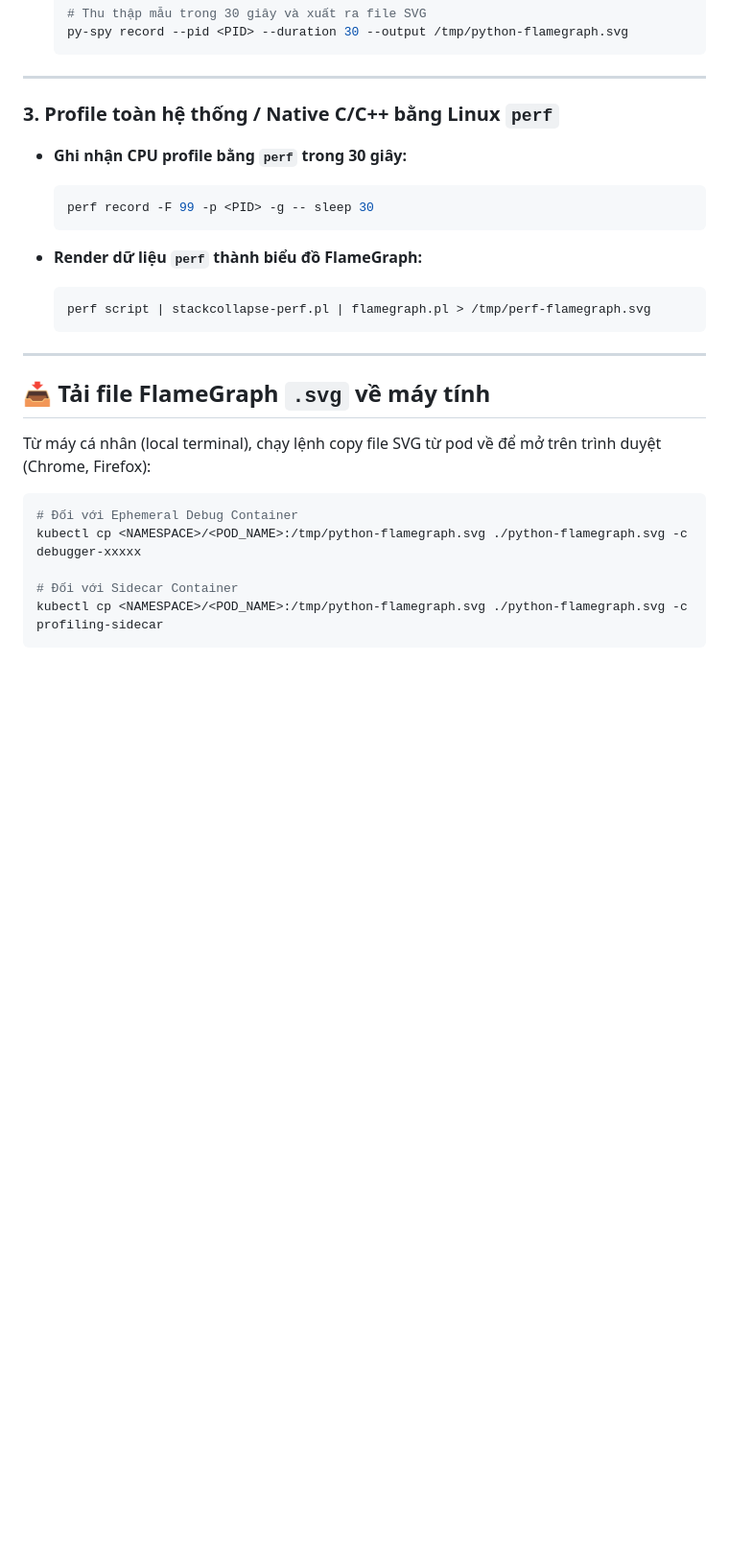
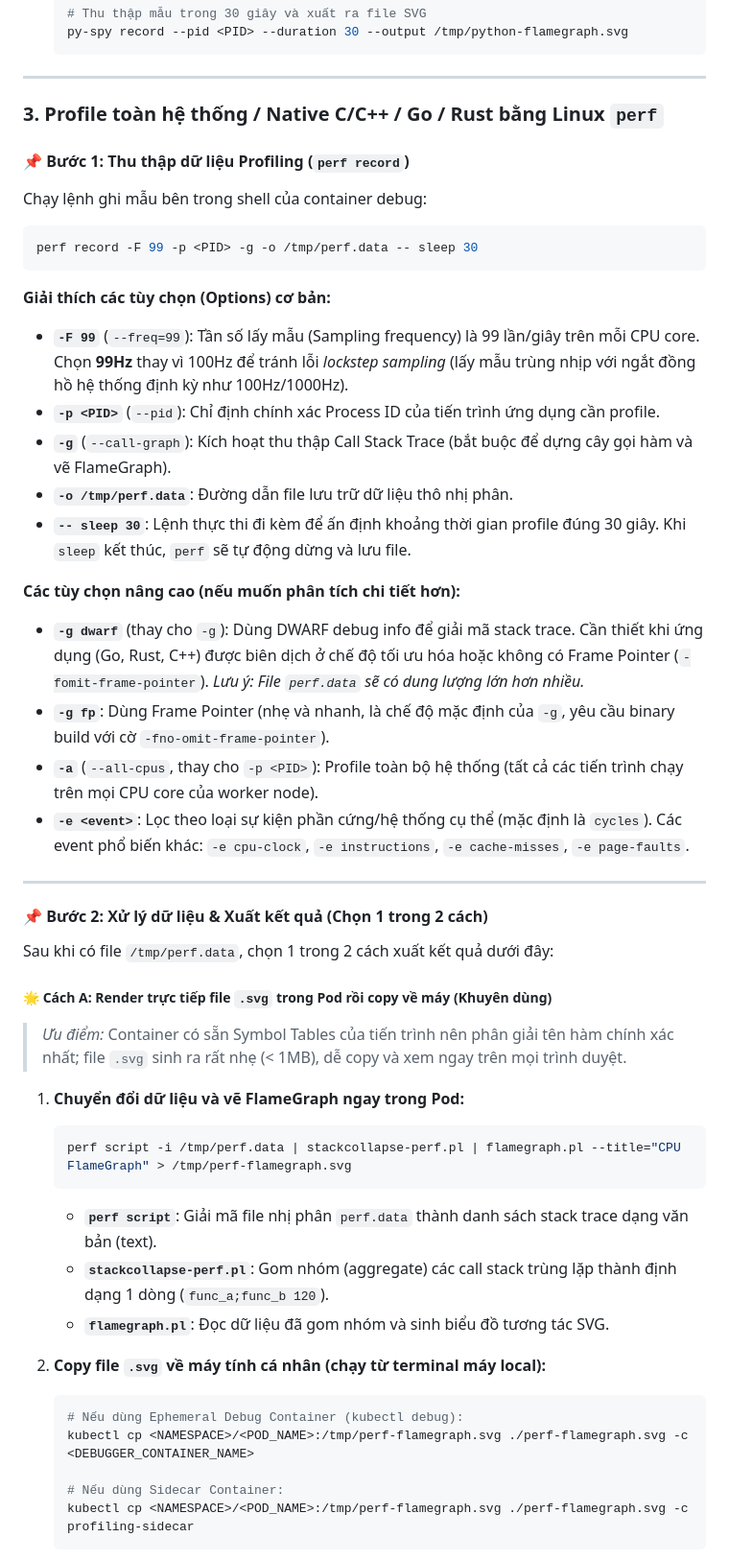
Before and after one commit to duyhustvn/devops, a Markdown page: docker-images/profiling-sidecar/README.md, the part around one of its changes. Shown at 96% size. Rendered like a GitHub page; blank space fills up the shorter version.

````diff
--- a/docker-images/profiling-sidecar/README.md
+++ b/docker-images/profiling-sidecar/README.md
@@ -150,28 +150,51 @@ pgrep -fl python
 
 ---
 
-### 3. Profile toàn hệ thống / Native C/C++ bằng Linux `perf`
+### 3. Profile toàn hệ thống / Native C/C++ / Go / Rust bằng Linux `perf`
 
-* **Ghi nhận CPU profile bằng `perf` trong 30 giây:**
-  ```bash
-  perf record -F 99 -p <PID> -g -- sleep 30
-  ```
+#### 📌 Bước 1: Thu thập dữ liệu Profiling (`perf record`)
 
-* **Render dữ liệu `perf` thành biểu đồ FlameGraph:**
-  ```bash
-  perf script | stackcollapse-perf.pl | flamegraph.pl > /tmp/perf-flamegraph.svg
-  ```
+Chạy lệnh ghi mẫu bên trong shell của container debug:
+```bash
+perf record -F 99 -p <PID> -g -o /tmp/perf.data -- sleep 30
+```
+
+**Giải thích các tùy chọn (Options) cơ bản:**
+* **`-F 99`** (`--freq=99`): Tần số lấy mẫu (Sampling frequency) là 99 lần/giây trên mỗi CPU core. Chọn **99Hz** thay vì 100Hz để tránh lỗi *lockstep sampling* (lấy mẫu trùng nhịp với ngắt đồng hồ hệ thống định kỳ như 100Hz/1000Hz).
+* **`-p <PID>`** (`--pid`): Chỉ định chính xác Process ID của tiến trình ứng dụng cần profile.
+* **`-g`** (`--call-graph`): Kích hoạt thu thập Call Stack Trace (bắt buộc để dựng cây gọi hàm và vẽ FlameGraph).
+* **`-o /tmp/perf.data`**: Đường dẫn file lưu trữ dữ liệu thô nhị phân.
+* **`-- sleep 30`**: Lệnh thực thi đi kèm để ấn định khoảng thời gian profile đúng 30 giây. Khi `sleep` kết thúc, `perf` sẽ tự động dừng và lưu file.
+
+**Các tùy chọn nâng cao (nếu muốn phân tích chi tiết hơn):**
+* **`-g dwarf`** (thay cho `-g`): Dùng DWARF debug info để giải mã stack trace. Cần thiết khi ứng dụng (Go, Rust, C++) được biên dịch ở chế độ tối ưu hóa hoặc không có Frame Pointer (`-fomit-frame-pointer`). *Lưu ý: File `perf.data` sẽ có dung lượng lớn hơn nhiều.*
+* **`-g fp`**: Dùng Frame Pointer (nhẹ và nhanh, là chế độ mặc định của `-g`, yêu cầu binary build với cờ `-fno-omit-frame-pointer`).
+* **`-a`** (`--all-cpus`, thay cho `-p <PID>`): Profile toàn bộ hệ thống (tất cả các tiến trình chạy trên mọi CPU core của worker node).
+* **`-e <event>`**: Lọc theo loại sự kiện phần cứng/hệ thống cụ thể (mặc định là `cycles`). Các event phổ biến khác: `-e cpu-clock`, `-e instructions`, `-e cache-misses`, `-e page-faults`.
 
 ---
 
-## 📥 Tải file FlameGraph `.svg` về máy tính
+#### 📌 Bước 2: Xử lý dữ liệu & Xuất kết quả (Chọn 1 trong 2 cách)
 
-Từ máy cá nhân (local terminal), chạy lệnh copy file SVG từ pod về để mở trên trình duyệt (Chrome, Firefox):
+Sau khi có file `/tmp/perf.data`, chọn 1 trong 2 cách xuất kết quả dưới đây:
 
-```bash
-# Đối với Ephemeral Debug Container
-kubectl cp <NAMESPACE>/<POD_NAME>:/tmp/python-flamegraph.svg ./python-flamegraph.svg -c debugger-xxxxx
+##### 🌟 Cách A: Render trực tiếp file `.svg` trong Pod rồi copy về máy (Khuyên dùng)
+> *Ưu điểm:* Container có sẵn Symbol Tables của tiến trình nên phân giải tên hàm chính xác nhất; file `.svg` sinh ra rất nhẹ (< 1MB), dễ copy và xem ngay trên mọi trình duyệt.
 
-# Đối với Sidecar Container
-kubectl cp <NAMESPACE>/<POD_NAME>:/tmp/python-flamegraph.svg ./python-flamegraph.svg -c profiling-sidecar
-```
+1. **Chuyển đổi dữ liệu và vẽ FlameGraph ngay trong Pod:**
+   ```bash
+   perf script -i /tmp/perf.data | stackcollapse-perf.pl | flamegraph.pl --title="CPU FlameGraph" > /tmp/perf-flamegraph.svg
+   ```
+   * **`perf script`**: Giải mã file nhị phân `perf.data` thành danh sách stack trace dạng văn bản (text).
+   * **`stackcollapse-perf.pl`**: Gom nhóm (aggregate) các call stack trùng lặp thành định dạng 1 dòng (`func_a;func_b 120`).
+   * **`flamegraph.pl`**: Đọc dữ liệu đã gom nhóm và sinh biểu đồ tương tác SVG.
+
+2. **Copy file `.svg` về máy tính cá nhân (chạy từ terminal máy local):**
+   ```bash
+   # Nếu dùng Ephemeral Debug Container (kubectl debug):
+   kubectl cp <NAMESPACE>/<POD_NAME>:/tmp/perf-flamegraph.svg ./perf-flamegraph.svg -c <DEBUGGER_CONTAINER_NAME>
+
+   # Nếu dùng Sidecar Container:
+   kubectl cp <NAMESPACE>/<POD_NAME>:/tmp/perf-flamegraph.svg ./perf-flamegraph.svg -c profiling-sidecar
+   ```
+
````
Also changed, not shown: other parts of docker-images/profiling-sidecar/README.md (+30 -0 lines).
